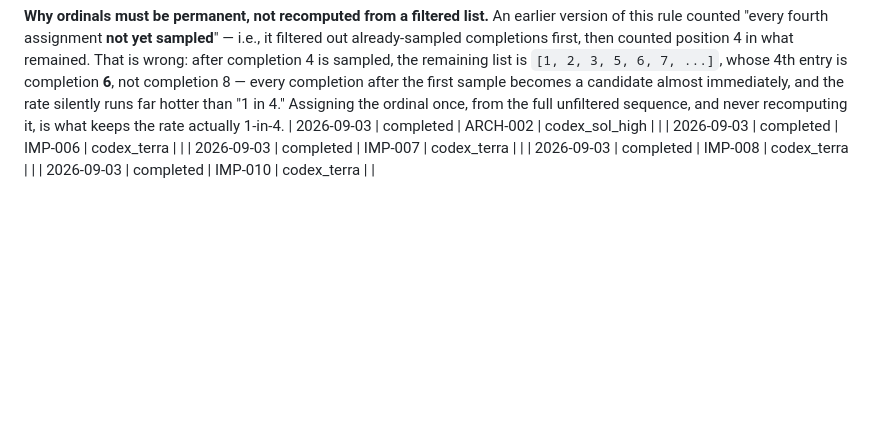
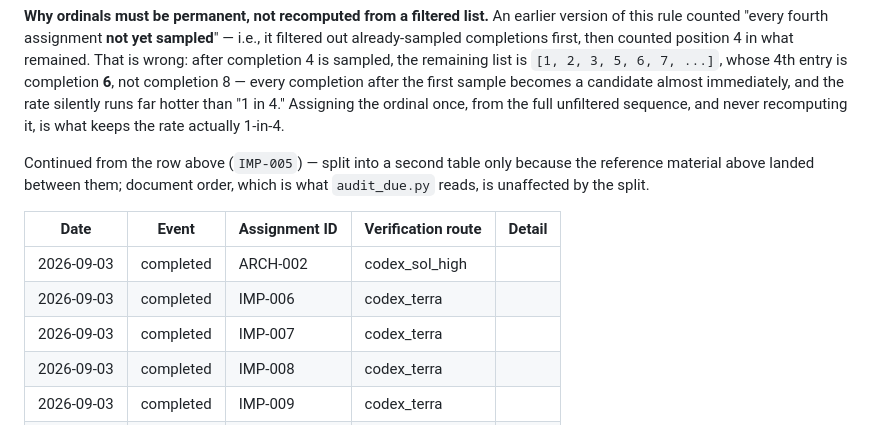
Before and after one commit to darrensy19/study-venue-planner, a Markdown page: reviews/AUDIT-LOG.md, the part around the change. Rendered like a GitHub page; blank space fills up the shorter version.

Commit message:
Fix AUDIT-LOG.md: restore table contiguity, backfill missing IMP-009 row
Four completed rows (ARCH-002, IMP-006-008) were appended below the
"Deriving audit-due status" prose instead of under the header table,
rendering as broken text rather than a table. audit_due.py parses every
"|"-prefixed line regardless of table boundaries, so this never affected
sampling correctness -- purely a rendering defect. Fixed by adding a second
header/separator directly above the existing block, without moving, editing,
or reordering any row (append-only discipline intact; document order, which
is what the ordinal-permanence rule reads, is unchanged).

Also backfills IMP-009's completed row, which was never added when it closed
(c4737d9) -- a bounded doc fix, not a correction to the file's own recorded
data.

```diff
--- a/reviews/AUDIT-LOG.md
+++ b/reviews/AUDIT-LOG.md
@@ -77,8 +77,16 @@ sampled, the remaining list is `[1, 2, 3, 5, 6, 7, ...]`, whose 4th entry is com
 completion 8 — every completion after the first sample becomes a candidate almost immediately, and
 the rate silently runs far hotter than "1 in 4." Assigning the ordinal once, from the full
 unfiltered sequence, and never recomputing it, is what keeps the rate actually 1-in-4.
+
+Continued from the row above (`IMP-005`) — split into a second table only because the reference
+material above landed between them; document order, which is what `audit_due.py` reads, is
+unaffected by the split.
+
+| Date | Event | Assignment ID | Verification route | Detail |
+| --- | --- | --- | --- | --- |
 | 2026-09-03 | completed | ARCH-002 | codex_sol_high | |
 | 2026-09-03 | completed | IMP-006 | codex_terra | |
 | 2026-09-03 | completed | IMP-007 | codex_terra | |
 | 2026-09-03 | completed | IMP-008 | codex_terra | |
+| 2026-09-03 | completed | IMP-009 | codex_terra | |
 | 2026-09-03 | completed | IMP-010 | codex_terra | |
```
